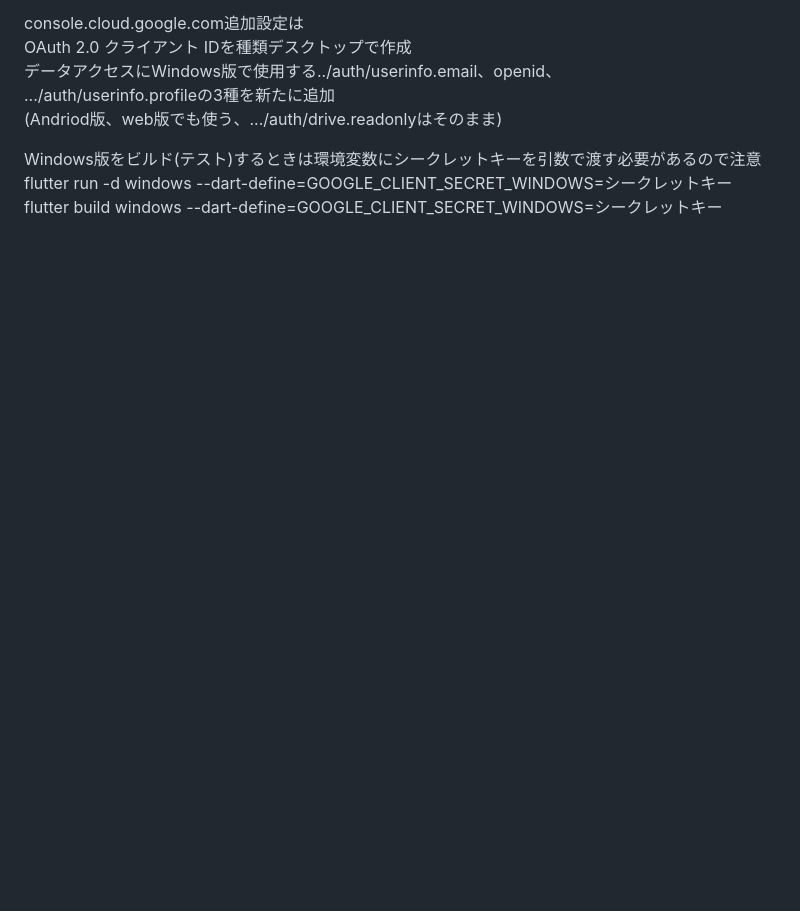
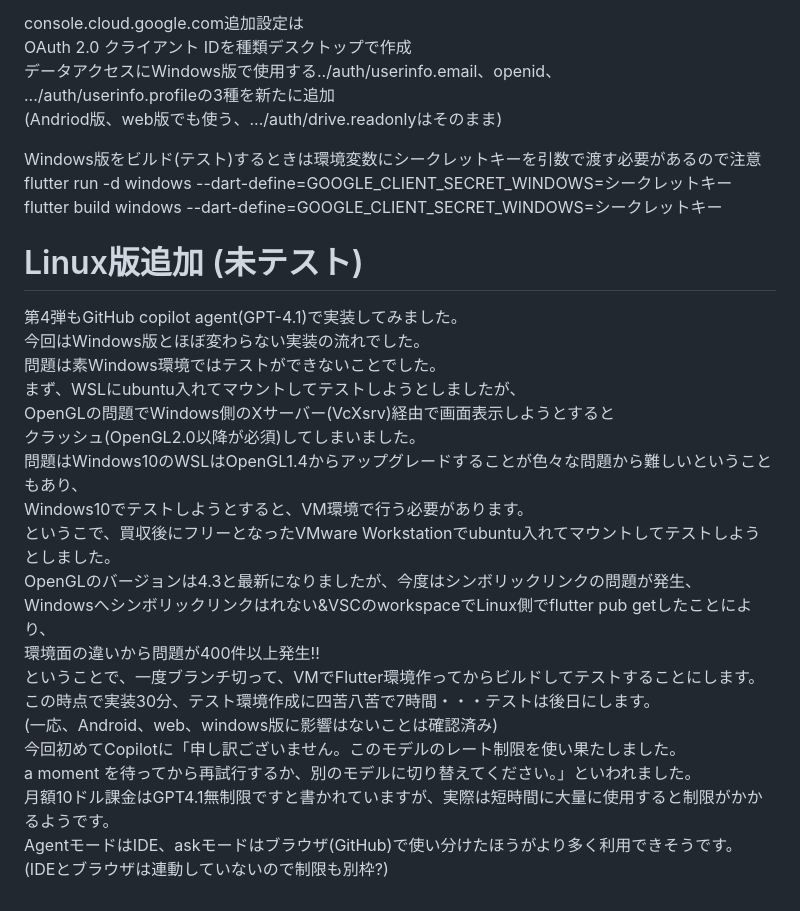
Before and after one commit to MementoMori-Entangle/GoogleDrive-DM, a Markdown page: README.md, the part around the change. GitHub-like rendering; blank space fills up the shorter version.

```diff
--- a/README.md
+++ b/README.md
@@ -247,3 +247,25 @@ OAuth 2.0 クライアント IDを種類デスクトップで作成
 Windows版をビルド(テスト)するときは環境変数にシークレットキーを引数で渡す必要があるので注意
 flutter run -d windows --dart-define=GOOGLE_CLIENT_SECRET_WINDOWS=シークレットキー
 flutter build windows --dart-define=GOOGLE_CLIENT_SECRET_WINDOWS=シークレットキー
+
+# Linux版追加 (未テスト)
+第4弾もGitHub copilot agent(GPT-4.1)で実装してみました。
+今回はWindows版とほぼ変わらない実装の流れでした。
+問題は素Windows環境ではテストができないことでした。
+まず、WSLにubuntu入れてマウントしてテストしようとしましたが、
+OpenGLの問題でWindows側のXサーバー(VcXsrv)経由で画面表示しようとすると
+クラッシュ(OpenGL2.0以降が必須)してしまいました。
+問題はWindows10のWSLはOpenGL1.4からアップグレードすることが色々な問題から難しいということもあり、
+Windows10でテストしようとすると、VM環境で行う必要があります。
+というこで、買収後にフリーとなったVMware Workstationでubuntu入れてマウントしてテストしようとしました。
+OpenGLのバージョンは4.3と最新になりましたが、今度はシンボリックリンクの問題が発生、
+Windowsへシンボリックリンクはれない&VSCのworkspaceでLinux側でflutter pub getしたことにより、
+環境面の違いから問題が400件以上発生!!
+ということで、一度ブランチ切って、VMでFlutter環境作ってからビルドしてテストすることにします。
+この時点で実装30分、テスト環境作成に四苦八苦で7時間・・・テストは後日にします。
+(一応、Android、web、windows版に影響はないことは確認済み)
+今回初めてCopilotに「申し訳ございません。このモデルのレート制限を使い果たしました。
+a moment を待ってから再試行するか、別のモデルに切り替えてください。」といわれました。
+月額10ドル課金はGPT4.1無制限ですと書かれていますが、実際は短時間に大量に使用すると制限がかかるようです。
+AgentモードはIDE、askモードはブラウザ(GitHub)で使い分けたほうがより多く利用できそうです。
+(IDEとブラウザは連動していないので制限も別枠?)
```
